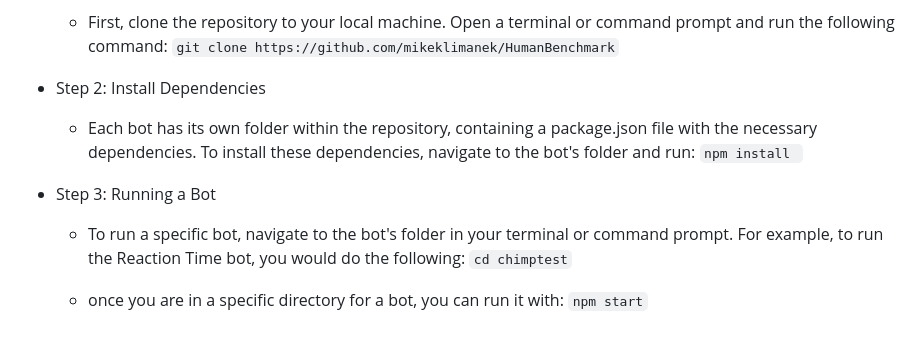
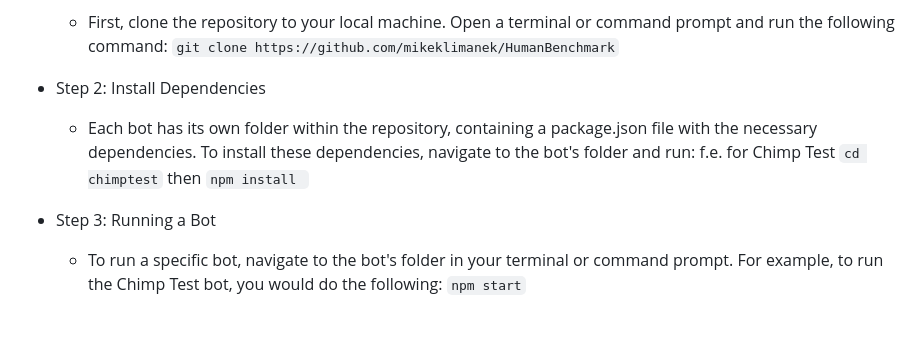
Before and after one commit to mikeklimanek/HumanBenchmark, a Markdown page: README.md, the part around the change. GitHub-like rendering.

````diff
--- a/README.md
+++ b/README.md
@@ -60,11 +60,8 @@ Before you begin, make sure you have Node.js and npm installed on your computer.
 
 * Step 2: Install Dependencies
   * Each bot has its own folder within the repository, containing a package.json file with the necessary dependencies. To install these dependencies, navigate to the bot's folder and run:
-```npm install ```
+f.e. for Chimp Test ```cd chimptest``` then ```npm install ```
 
 * Step 3: Running a Bot
-  * To run a specific bot, navigate to the bot's folder in your terminal or command prompt. For example, to run the Reaction Time bot, you would do the following:
-```cd chimptest```
-
-  * once you are in a specific directory for a bot, you can run it with:
+  * To run a specific bot, navigate to the bot's folder in your terminal or command prompt. For example, to run the Chimp Test bot, you would do the following:
 ```npm start```
````
